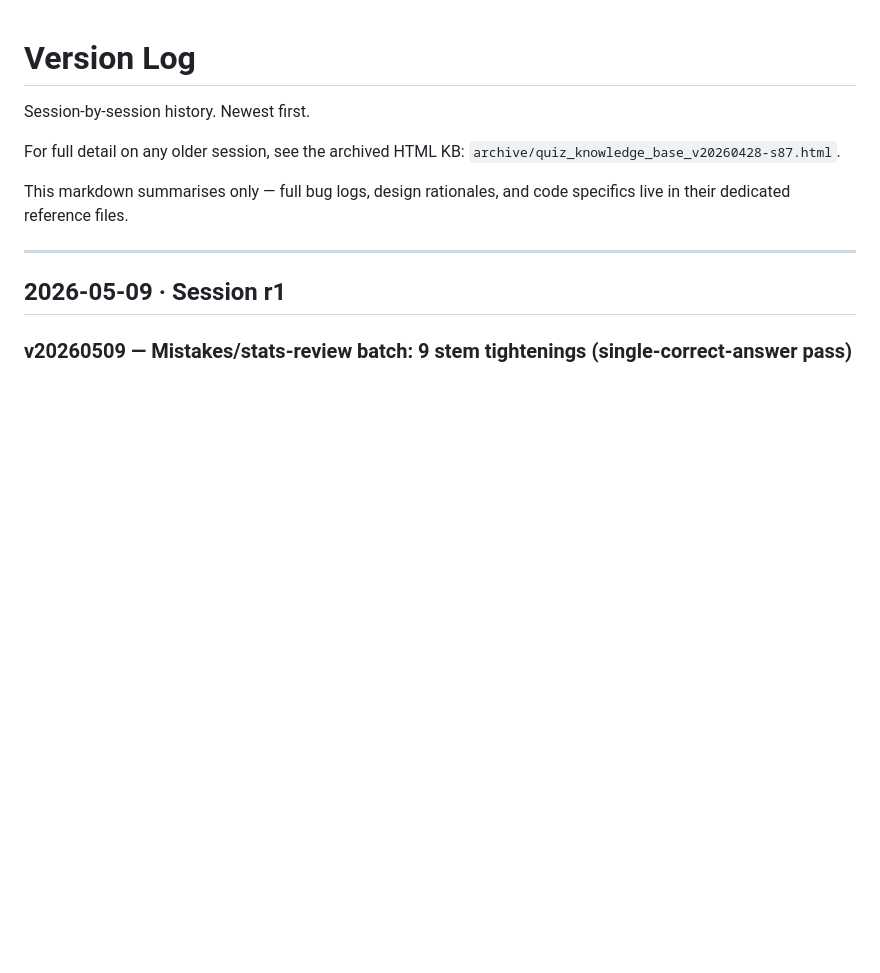
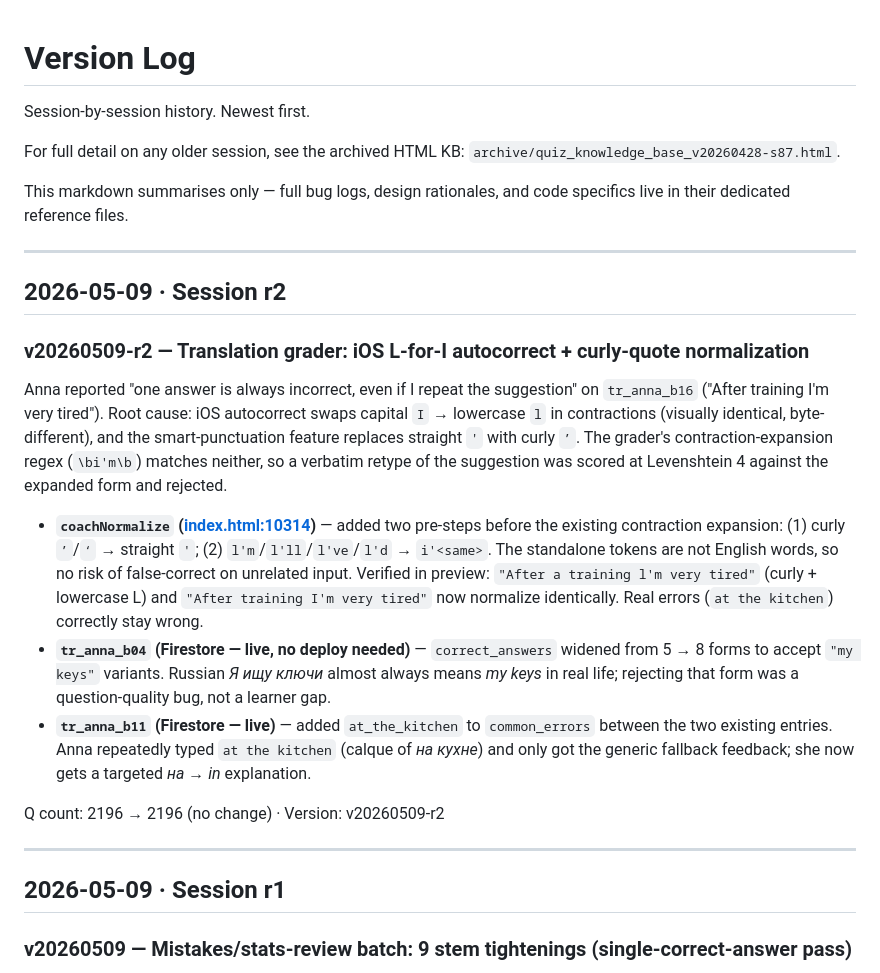
Before and after one commit to ArtemSeliverstov/english-quiz, a Markdown page: references/version-log.md, the part around the change. GitHub-like rendering; blank space fills up the shorter version.

Commit message:
docs: version-log entry for v20260509-r2
🤖 Generated with Claude Code

```diff
--- a/references/version-log.md
+++ b/references/version-log.md
@@ -7,6 +7,19 @@ For full detail on any older session, see the archived HTML KB:
 
 This markdown summarises only — full bug logs, design rationales, and code
 specifics live in their dedicated reference files.
+
+---
+
+## 2026-05-09 · Session r2
+### v20260509-r2 — Translation grader: iOS L-for-I autocorrect + curly-quote normalization
+
+Anna reported "one answer is always incorrect, even if I repeat the suggestion" on `tr_anna_b16` ("After training I'm very tired"). Root cause: iOS autocorrect swaps capital `I` → lowercase `l` in contractions (visually identical, byte-different), and the smart-punctuation feature replaces straight `'` with curly `’`. The grader's contraction-expansion regex (`\bi'm\b`) matches neither, so a verbatim retype of the suggestion was scored at Levenshtein 4 against the expanded form and rejected.
+
+- **`coachNormalize` ([index.html:10314](index.html:10314))** — added two pre-steps before the existing contraction expansion: (1) curly `’`/`‘` → straight `'`; (2) `l'm`/`l'll`/`l've`/`l'd` → `i'<same>`. The standalone tokens are not English words, so no risk of false-correct on unrelated input. Verified in preview: `"After a training l'm very tired"` (curly + lowercase L) and `"After training I'm very tired"` now normalize identically. Real errors (`at the kitchen`) correctly stay wrong.
+- **`tr_anna_b04` (Firestore — live, no deploy needed)** — `correct_answers` widened from 5 → 8 forms to accept `"my keys"` variants. Russian *Я ищу ключи* almost always means *my keys* in real life; rejecting that form was a question-quality bug, not a learner gap.
+- **`tr_anna_b11` (Firestore — live)** — added `at_the_kitchen` to `common_errors` between the two existing entries. Anna repeatedly typed `at the kitchen` (calque of *на кухне*) and only got the generic fallback feedback; she now gets a targeted *на → in* explanation.
+
+Q count: 2196 → 2196 (no change) · Version: v20260509-r2
 
 ---
 
```
